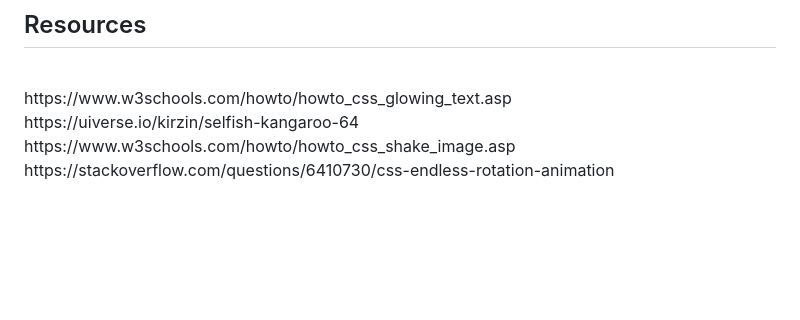
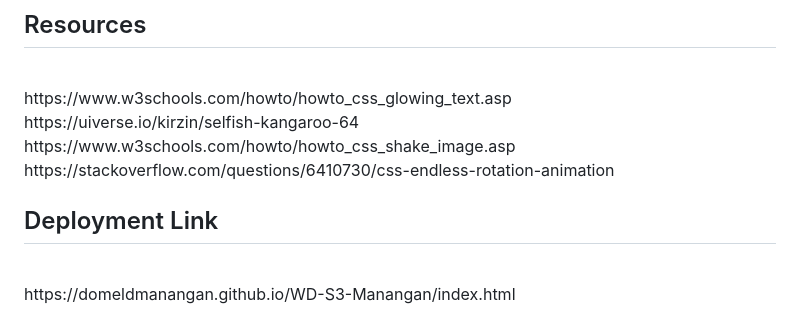
Before and after one commit to DomeldManangan/WD-S2-Manangan, a Markdown page: readme.md, the part around the change. Rendered like a GitHub page; blank space fills up the shorter version.

```diff
--- a/readme.md
+++ b/readme.md
@@ -125,3 +125,8 @@ https://uiverse.io/kirzin/selfish-kangaroo-64
 https://www.w3schools.com/howto/howto_css_shake_image.asp
 <br>
 https://stackoverflow.com/questions/6410730/css-endless-rotation-animation
+
+## Deployment Link
+
+<br>
+https://domeldmanangan.github.io/WD-S3-Manangan/index.html
```
